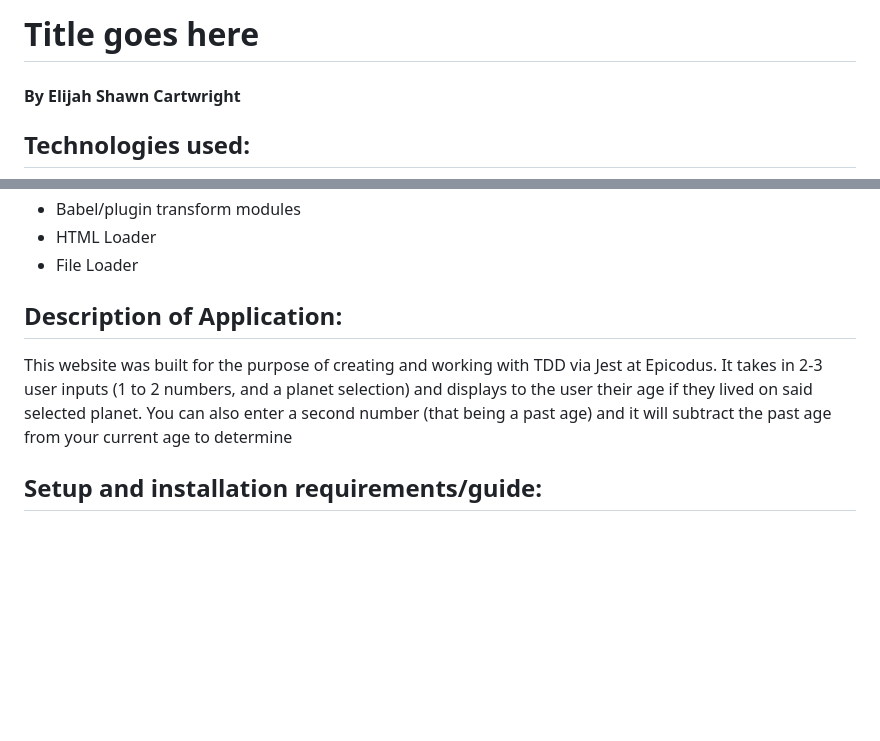
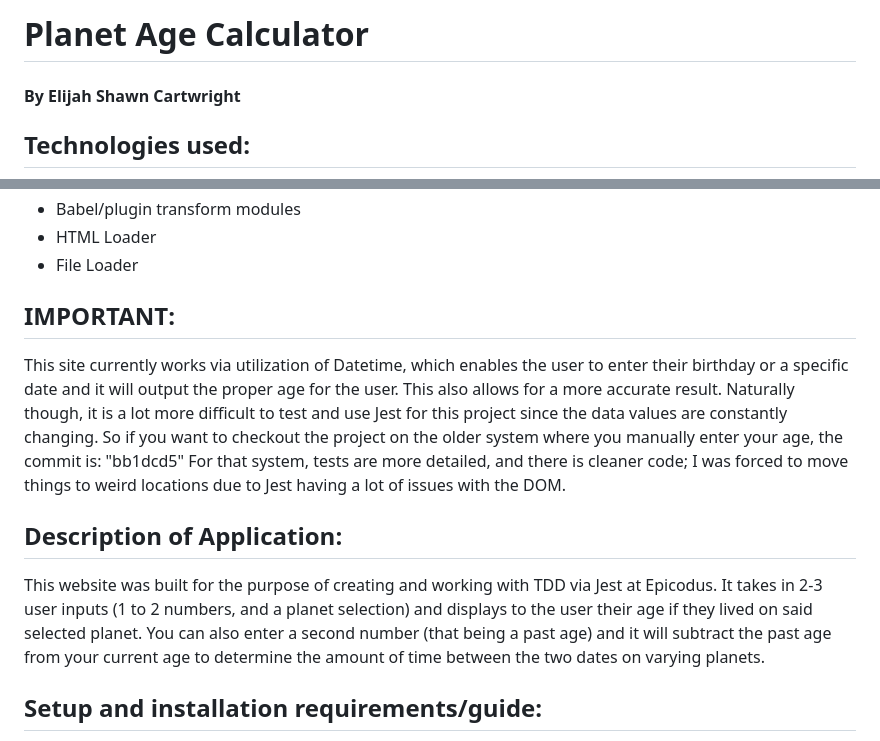
Before and after one commit to ESC18/PlanetAgeCalculator, a Markdown page: README.md, 2 parts joined by grey strips. Drawn GitHub-style; blank space fills up the shorter version.

Commit message:
Update Readme on datetime version

```diff
--- a/README.md
+++ b/README.md
@@ -1,4 +1,4 @@
-# Title goes here
+# Planet Age Calculator
 
 #### By Elijah Shawn Cartwright
 ## Technologies used:
@@ -27,10 +27,14 @@
 * Bootstrap
 * Google fonts (remove fonts stylesheet in order for this to be optional).
 -->
+## IMPORTANT:
+This site currently works via utilization of Datetime, which enables the user to enter their birthday or a specific date and it will output the proper age for the user. This also allows for a more accurate result.
+Naturally though, it is a lot more difficult to test and use Jest for this project since the data values are constantly changing. So if you want to checkout the project on the older system where you manually enter your age, the commit is: "bb1dcd5"
+For that system, tests are more detailed, and there is cleaner code; I was forced to move things to weird locations due to Jest having a lot of issues with the DOM.
 
 ## Description of Application:
 This website was built for the purpose of creating and working with TDD via Jest at Epicodus. It takes in 2-3 user inputs (1 to 2 numbers, and a planet selection) and displays to the user their
-age if they lived on said selected planet. You can also enter a second number (that being a past age) and it will subtract the past age from your current age to determine
+age if they lived on said selected planet. You can also enter a second number (that being a past age) and it will subtract the past age from your current age to determine the amount of time between the two dates on varying planets.
 
 ## Setup and installation requirements/guide:
 1. Clone the repository _"PlanetAgeCalculator"_ to your device through this link: https://github.com/ESC18/PlanetAgeCalculator
```
